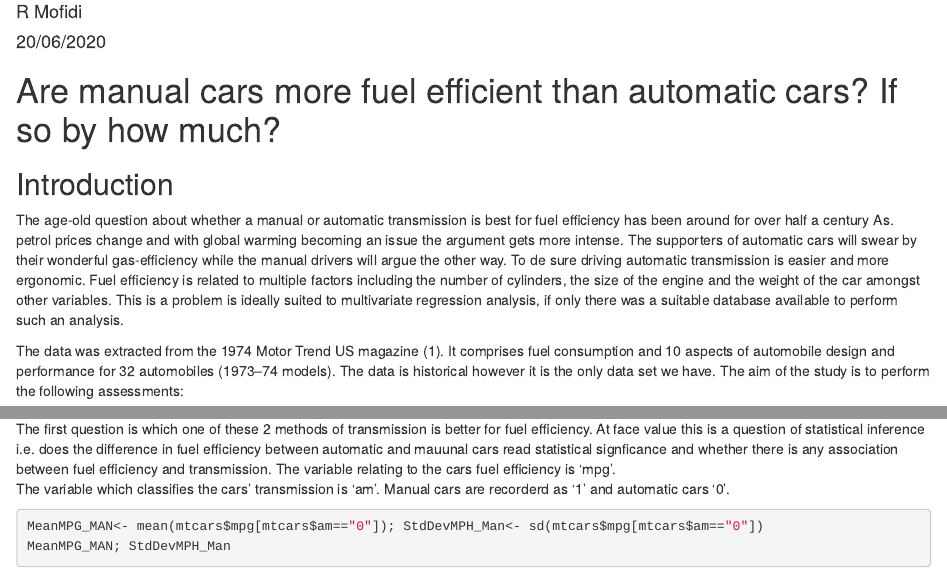
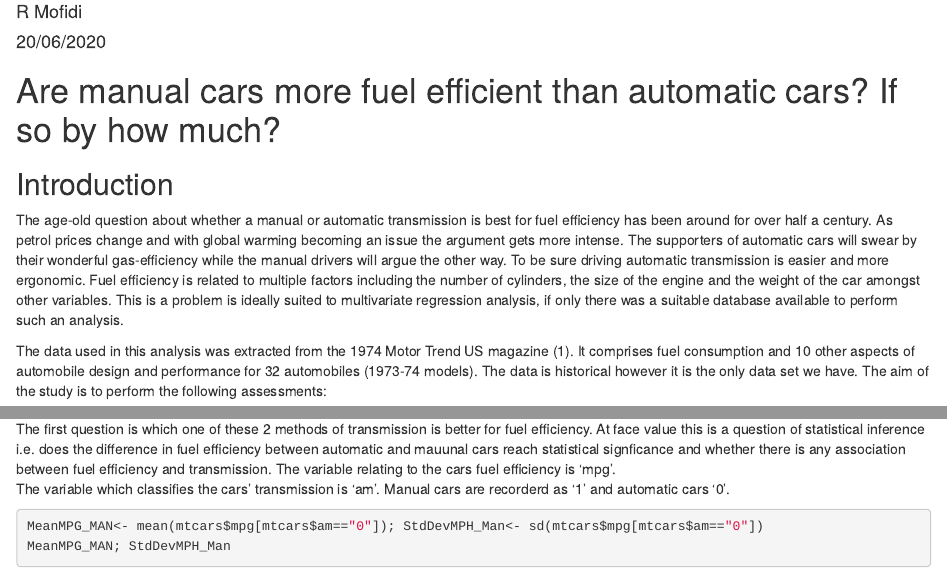
Before and after one commit to reza-mofidi/Motor_trends, an R Markdown document (Motor.Rmd): the page in a window 1100 px wide, from 70 px down, and a second part further down, joined at a grey line. Rendered offline with R 4.5, knitr and Pandoc, with nearby package versions; both versions are drawn in the output format of the newer one.

Commit message:
correction

```diff
--- a/Motor.Rmd
+++ b/Motor.Rmd
@@ -3,9 +3,9 @@ title: "Motor Trends, fuel efficiency"
 author: "R Mofidi"
 date: "20/06/2020"
 output:
+  word_document: default
+  html_document: default
   pdf_document: default
-  html_document: default
-  word_document: default
 ---
 
 # Are manual cars more fuel efficient than automatic cars? If so by how much?
@@ -16,9 +16,9 @@ knitr::opts_chunk$set(echo = TRUE)
 
 ## Introduction
 
-The age-old question about whether a manual or automatic transmission is best for fuel efficiency has been around for over half a century As. petrol prices change and with global warming becoming an issue the argument gets more intense. The supporters of automatic cars will swear by their wonderful gas-efficiency while the manual drivers will argue the other way. To de sure driving automatic transmission is easier and more ergonomic. Fuel efficiency is related to multiple factors including the number of cylinders, the size of the engine and the weight of the car amongst other variables. This is a problem is ideally suited to multivariate regression analysis, if only there was a suitable database available to perform such an analysis.
+The age-old question about whether a manual or automatic transmission is best for fuel efficiency has been around for over half a century. As petrol prices change and with global warming becoming an issue the argument gets more intense. The supporters of automatic cars will swear by their wonderful gas-efficiency while the manual drivers will argue the other way. To be sure driving automatic transmission is easier and more ergonomic. Fuel efficiency is related to multiple factors including the number of cylinders, the size of the engine and the weight of the car amongst other variables. This is a problem is ideally suited to multivariate regression analysis, if only there was a suitable database available to perform such an analysis.
 
-The data was extracted from the 1974 Motor Trend US magazine (1). It comprises fuel consumption and 10 aspects of automobile design and performance for 32 automobiles (1973--74 models). The data is historical however it is the only data set we have. The aim of the study is to perform the following assessments:
+The data used in this analysis was extracted from the 1974 Motor Trend US magazine (1). It comprises fuel consumption and 10 other aspects of automobile design and performance for 32 automobiles (1973-74 models). The data is historical however it is the only data set we have. The aim of the study is to perform the following assessments:
 
 1- Is an automatic or manual transmission better for MPG?
 
@@ -35,7 +35,7 @@ hist(mtcars$mpg, breaks = 16, col = "blue", xlab="Fuel efficiency (MpG)")
 
 ### Question-1 Is an automatic or manual transmission better for MPG?
 
-The first question is which one of these 2 methods of transmission is better for fuel efficiency. At face value this is a question of statistical inference i.e. does the difference in fuel efficiency between automatic and mauunal cars read statistical signficance and whether there is any association between fuel efficiency and transmission.
+The first question is which one of these 2 methods of transmission is better for fuel efficiency. At face value this is a question of statistical inference i.e. does the difference in fuel efficiency between automatic and mauunal cars reach statistical signficance and whether there is any association between fuel efficiency and transmission.
 The variable relating to the cars fuel efficiency is 'mpg'.
 The variable which classifies the cars' transmission is 'am'. Manual cars are recorderd as '1' and automatic cars '0'.
 
```
Also changed, not shown: Motor.Rmd (1 more changed lines).
